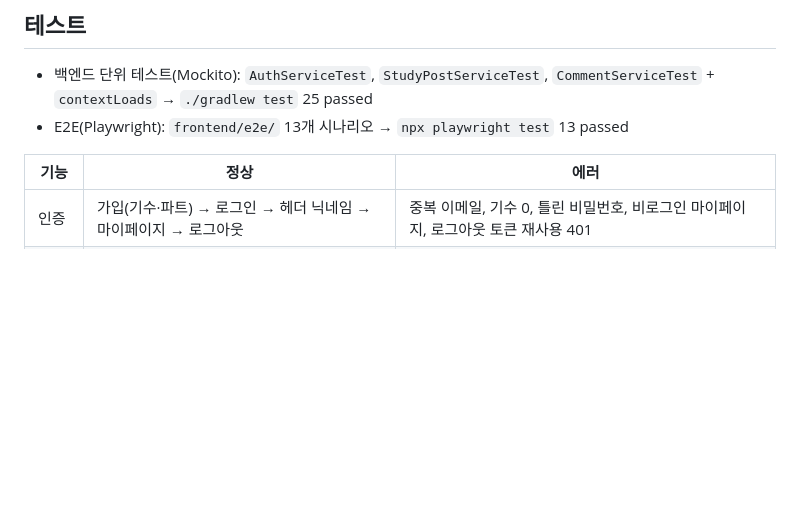
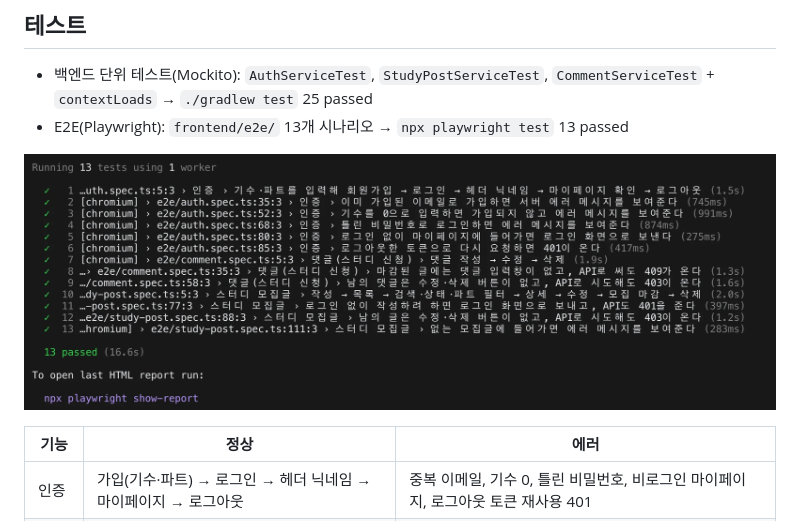
Before and after one commit to IT-Cotato/14th-Backend-Assignment, a Markdown page: docs/features/134-study-platform.md, the part around the change. GitHub-like rendering; pictures changed too: docs/features/images/134-e2e-result.png (added); blank space fills up the shorter version.

Commit message:
docs: E2E 통과 결과 캡처 추가

```diff
--- a/docs/features/134-study-platform.md
+++ b/docs/features/134-study-platform.md
@@ -100,6 +100,8 @@
 - 백엔드 단위 테스트(Mockito): `AuthServiceTest`, `StudyPostServiceTest`, `CommentServiceTest` + `contextLoads` → `./gradlew test` 25 passed
 - E2E(Playwright): `frontend/e2e/` 13개 시나리오 → `npx playwright test` 13 passed
 
+![E2E 결과](./images/134-e2e-result.png)
+
 | 기능 | 정상 | 에러 |
 |---|---|---|
 | 인증 | 가입(기수·파트) → 로그인 → 헤더 닉네임 → 마이페이지 → 로그아웃 | 중복 이메일, 기수 0, 틀린 비밀번호, 비로그인 마이페이지, 로그아웃 토큰 재사용 401 |
```
